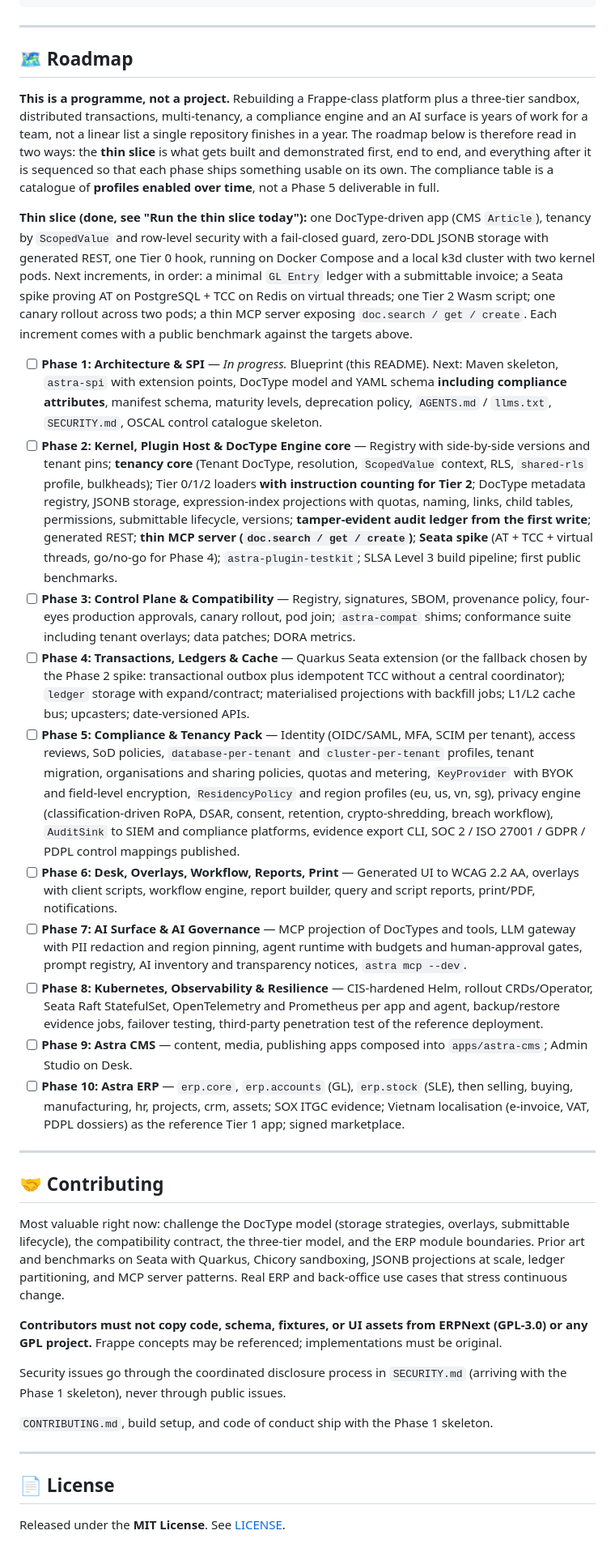
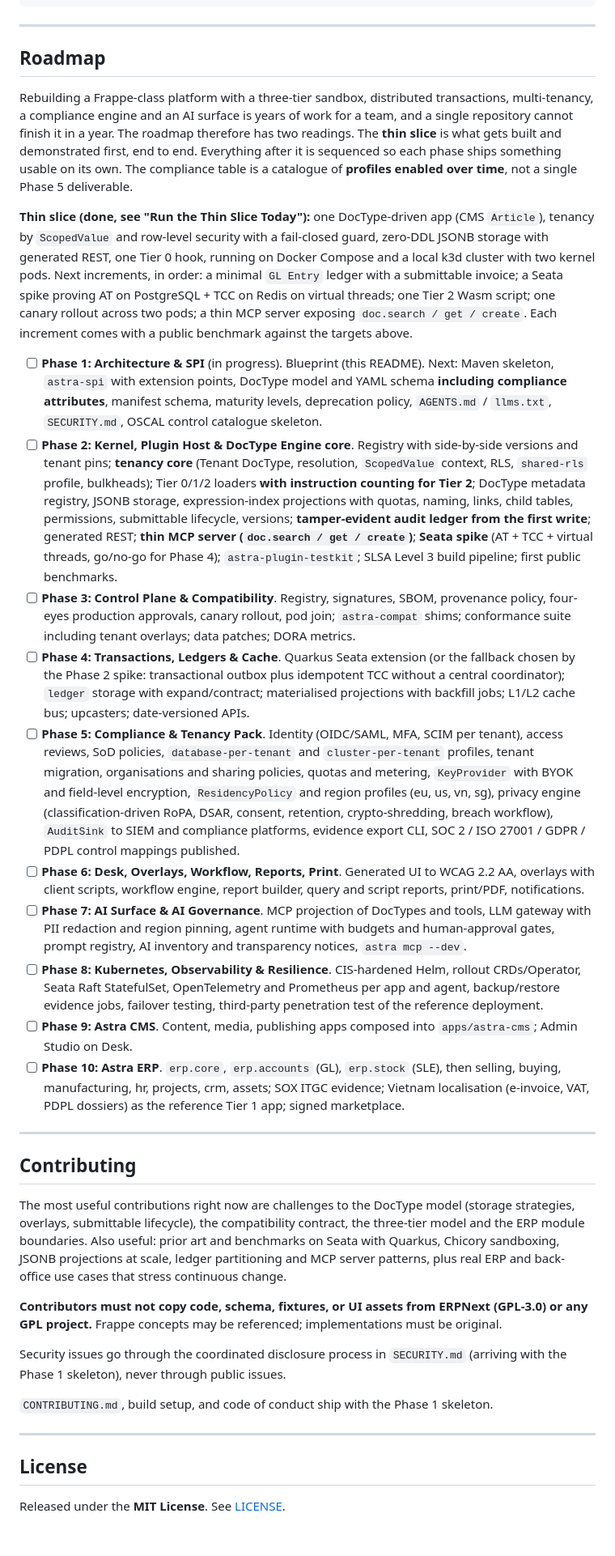
Before and after one commit to ZeroHostCMS/astra-cms, a Markdown page: README.md, the part around one of its changes. Shown at 81% size. GitHub-like rendering.

Commit message:
docs: update README.md

```diff
--- a/README.md
+++ b/README.md
@@ -815,28 +813,28 @@ astra:
 
 ---
 
-## 🗺️ Roadmap
+## Roadmap
 
-**This is a programme, not a project.** Rebuilding a Frappe-class platform plus a three-tier sandbox, distributed transactions, multi-tenancy, a compliance engine and an AI surface is years of work for a team, not a linear list a single repository finishes in a year. The roadmap below is therefore read in two ways: the **thin slice** is what gets built and demonstrated first, end to end, and everything after it is sequenced so that each phase ships something usable on its own. The compliance table is a catalogue of **profiles enabled over time**, not a Phase 5 deliverable in full.
+Rebuilding a Frappe-class platform with a three-tier sandbox, distributed transactions, multi-tenancy, a compliance engine and an AI surface is years of work for a team, and a single repository cannot finish it in a year. The roadmap therefore has two readings. The **thin slice** is what gets built and demonstrated first, end to end. Everything after it is sequenced so each phase ships something usable on its own. The compliance table is a catalogue of **profiles enabled over time**, not a single Phase 5 deliverable.
 
-**Thin slice (done, see "Run the thin slice today"):** one DocType-driven app (CMS `Article`), tenancy by `ScopedValue` and row-level security with a fail-closed guard, zero-DDL JSONB storage with generated REST, one Tier 0 hook, running on Docker Compose and a local k3d cluster with two kernel pods. Next increments, in order: a minimal `GL Entry` ledger with a submittable invoice; a Seata spike proving AT on PostgreSQL + TCC on Redis on virtual threads; one Tier 2 Wasm script; one canary rollout across two pods; a thin MCP server exposing `doc.search / get / create`. Each increment comes with a public benchmark against the targets above.
+**Thin slice (done, see "Run the Thin Slice Today"):** one DocType-driven app (CMS `Article`), tenancy by `ScopedValue` and row-level security with a fail-closed guard, zero-DDL JSONB storage with generated REST, one Tier 0 hook, running on Docker Compose and a local k3d cluster with two kernel pods. Next increments, in order: a minimal `GL Entry` ledger with a submittable invoice; a Seata spike proving AT on PostgreSQL + TCC on Redis on virtual threads; one Tier 2 Wasm script; one canary rollout across two pods; a thin MCP server exposing `doc.search / get / create`. Each increment comes with a public benchmark against the targets above.
 
-* [ ] **Phase 1: Architecture & SPI** — *In progress.* Blueprint (this README). Next: Maven skeleton, `astra-spi` with extension points, DocType model and YAML schema **including compliance attributes**, manifest schema, maturity levels, deprecation policy, `AGENTS.md` / `llms.txt`, `SECURITY.md`, OSCAL control catalogue skeleton.
-* [ ] **Phase 2: Kernel, Plugin Host & DocType Engine core** — Registry with side-by-side versions and tenant pins; **tenancy core** (Tenant DocType, resolution, `ScopedValue` context, RLS, `shared-rls` profile, bulkheads); Tier 0/1/2 loaders **with instruction counting for Tier 2**; DocType metadata registry, JSONB storage, expression-index projections with quotas, naming, links, child tables, permissions, submittable lifecycle, versions; **tamper-evident audit ledger from the first write**; generated REST; **thin MCP server (`doc.search / get / create`)**; **Seata spike** (AT + TCC + virtual threads, go/no-go for Phase 4); `astra-plugin-testkit`; SLSA Level 3 build pipeline; first public benchmarks.
-* [ ] **Phase 3: Control Plane & Compatibility** — Registry, signatures, SBOM, provenance policy, four-eyes production approvals, canary rollout, pod join; `astra-compat` shims; conformance suite including tenant overlays; data patches; DORA metrics.
-* [ ] **Phase 4: Transactions, Ledgers & Cache** — Quarkus Seata extension (or the fallback chosen by the Phase 2 spike: transactional outbox plus idempotent TCC without a central coordinator); `ledger` storage with expand/contract; materialised projections with backfill jobs; L1/L2 cache bus; upcasters; date-versioned APIs.
-* [ ] **Phase 5: Compliance & Tenancy Pack** — Identity (OIDC/SAML, MFA, SCIM per tenant), access reviews, SoD policies, `database-per-tenant` and `cluster-per-tenant` profiles, tenant migration, organisations and sharing policies, quotas and metering, `KeyProvider` with BYOK and field-level encryption, `ResidencyPolicy` and region profiles (eu, us, vn, sg), privacy engine (classification-driven RoPA, DSAR, consent, retention, crypto-shredding, breach workflow), `AuditSink` to SIEM and compliance platforms, evidence export CLI, SOC 2 / ISO 27001 / GDPR / PDPL control mappings published.
-* [ ] **Phase 6: Desk, Overlays, Workflow, Reports, Print** — Generated UI to WCAG 2.2 AA, overlays with client scripts, workflow engine, report builder, query and script reports, print/PDF, notifications.
-* [ ] **Phase 7: AI Surface & AI Governance** — MCP projection of DocTypes and tools, LLM gateway with PII redaction and region pinning, agent runtime with budgets and human-approval gates, prompt registry, AI inventory and transparency notices, `astra mcp --dev`.
-* [ ] **Phase 8: Kubernetes, Observability & Resilience** — CIS-hardened Helm, rollout CRDs/Operator, Seata Raft StatefulSet, OpenTelemetry and Prometheus per app and agent, backup/restore evidence jobs, failover testing, third-party penetration test of the reference deployment.
-* [ ] **Phase 9: Astra CMS** — content, media, publishing apps composed into `apps/astra-cms`; Admin Studio on Desk.
-* [ ] **Phase 10: Astra ERP** — `erp.core`, `erp.accounts` (GL), `erp.stock` (SLE), then selling, buying, manufacturing, hr, projects, crm, assets; SOX ITGC evidence; Vietnam localisation (e-invoice, VAT, PDPL dossiers) as the reference Tier 1 app; signed marketplace.
+* [ ] **Phase 1: Architecture & SPI** (in progress). Blueprint (this README). Next: Maven skeleton, `astra-spi` with extension points, DocType model and YAML schema **including compliance attributes**, manifest schema, maturity levels, deprecation policy, `AGENTS.md` / `llms.txt`, `SECURITY.md`, OSCAL control catalogue skeleton.
+* [ ] **Phase 2: Kernel, Plugin Host & DocType Engine core**. Registry with side-by-side versions and tenant pins; **tenancy core** (Tenant DocType, resolution, `ScopedValue` context, RLS, `shared-rls` profile, bulkheads); Tier 0/1/2 loaders **with instruction counting for Tier 2**; DocType metadata registry, JSONB storage, expression-index projections with quotas, naming, links, child tables, permissions, submittable lifecycle, versions; **tamper-evident audit ledger from the first write**; generated REST; **thin MCP server (`doc.search / get / create`)**; **Seata spike** (AT + TCC + virtual threads, go/no-go for Phase 4); `astra-plugin-testkit`; SLSA Level 3 build pipeline; first public benchmarks.
+* [ ] **Phase 3: Control Plane & Compatibility**. Registry, signatures, SBOM, provenance policy, four-eyes production approvals, canary rollout, pod join; `astra-compat` shims; conformance suite including tenant overlays; data patches; DORA metrics.
+* [ ] **Phase 4: Transactions, Ledgers & Cache**. Quarkus Seata extension (or the fallback chosen by the Phase 2 spike: transactional outbox plus idempotent TCC without a central coordinator); `ledger` storage with expand/contract; materialised projections with backfill jobs; L1/L2 cache bus; upcasters; date-versioned APIs.
+* [ ] **Phase 5: Compliance & Tenancy Pack**. Identity (OIDC/SAML, MFA, SCIM per tenant), access reviews, SoD policies, `database-per-tenant` and `cluster-per-tenant` profiles, tenant migration, organisations and sharing policies, quotas and metering, `KeyProvider` with BYOK and field-level encryption, `ResidencyPolicy` and region profiles (eu, us, vn, sg), privacy engine (classification-driven RoPA, DSAR, consent, retention, crypto-shredding, breach workflow), `AuditSink` to SIEM and compliance platforms, evidence export CLI, SOC 2 / ISO 27001 / GDPR / PDPL control mappings published.
+* [ ] **Phase 6: Desk, Overlays, Workflow, Reports, Print**. Generated UI to WCAG 2.2 AA, overlays with client scripts, workflow engine, report builder, query and script reports, print/PDF, notifications.
+* [ ] **Phase 7: AI Surface & AI Governance**. MCP projection of DocTypes and tools, LLM gateway with PII redaction and region pinning, agent runtime with budgets and human-approval gates, prompt registry, AI inventory and transparency notices, `astra mcp --dev`.
+* [ ] **Phase 8: Kubernetes, Observability & Resilience**. CIS-hardened Helm, rollout CRDs/Operator, Seata Raft StatefulSet, OpenTelemetry and Prometheus per app and agent, backup/restore evidence jobs, failover testing, third-party penetration test of the reference deployment.
+* [ ] **Phase 9: Astra CMS**. Content, media, publishing apps composed into `apps/astra-cms`; Admin Studio on Desk.
+* [ ] **Phase 10: Astra ERP**. `erp.core`, `erp.accounts` (GL), `erp.stock` (SLE), then selling, buying, manufacturing, hr, projects, crm, assets; SOX ITGC evidence; Vietnam localisation (e-invoice, VAT, PDPL dossiers) as the reference Tier 1 app; signed marketplace.
 
 ---
 
-## 🤝 Contributing
+## Contributing
 
-Most valuable right now: challenge the DocType model (storage strategies, overlays, submittable lifecycle), the compatibility contract, the three-tier model, and the ERP module boundaries. Prior art and benchmarks on Seata with Quarkus, Chicory sandboxing, JSONB projections at scale, ledger partitioning, and MCP server patterns. Real ERP and back-office use cases that stress continuous change.
+The most useful contributions right now are challenges to the DocType model (storage strategies, overlays, submittable lifecycle), the compatibility contract, the three-tier model and the ERP module boundaries. Also useful: prior art and benchmarks on Seata with Quarkus, Chicory sandboxing, JSONB projections at scale, ledger partitioning and MCP server patterns, plus real ERP and back-office use cases that stress continuous change.
 
 **Contributors must not copy code, schema, fixtures, or UI assets from ERPNext (GPL-3.0) or any GPL project.** Frappe concepts may be referenced; implementations must be original.
 
@@ -846,6 +844,6 @@ Security issues go through the coordinated disclosure process in `SECURITY.md` (
 
 ---
 
-## 📄 License
+## License
 
 Released under the **MIT License**. See [LICENSE](LICENSE).
```
Also changed, not shown: other parts of README.md (+35 -37 lines), docs/explain.md (+33 -33 lines), docs/use-case-01.md (+1 -1 lines).
